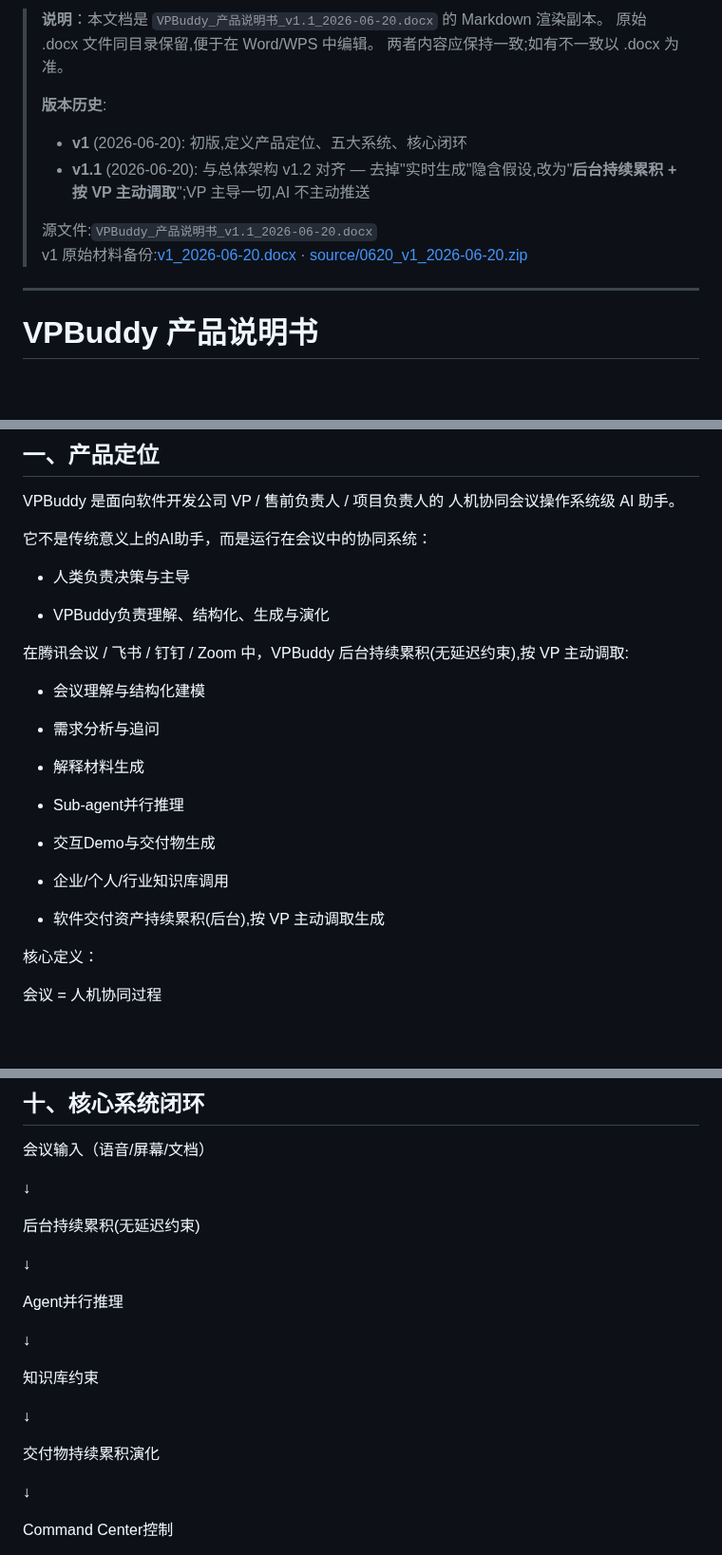
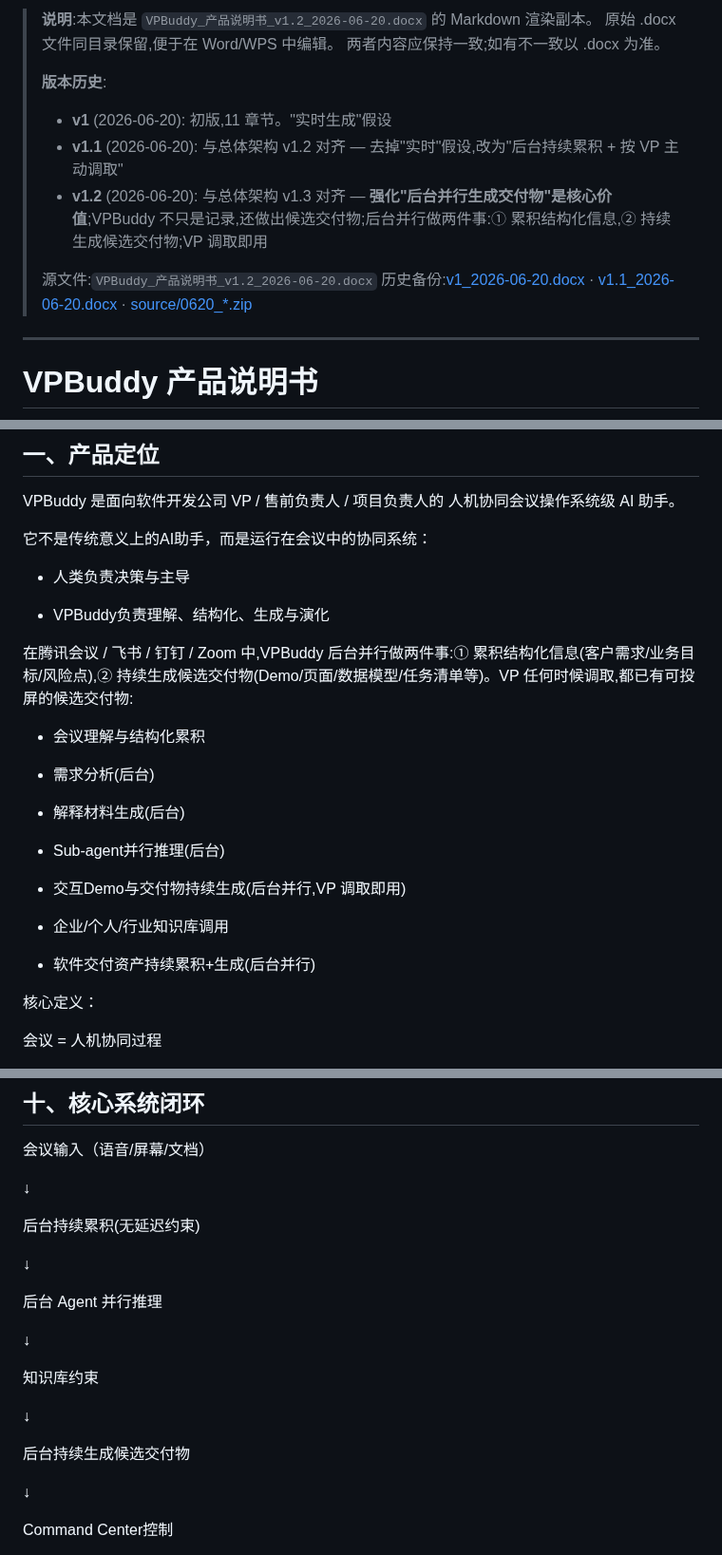
Before and after one commit to zhangsheng377/vpbuddy, a Markdown page: docs/product-spec/VPBuddy_产品说明书.md, 3 parts joined by grey strips. Shown at 95% size. Drawn GitHub-style; blank space fills up the shorter version.

Commit message:
docs: v1.3/v1.2 同步 - VPBuddy_产品说明书.md

```diff
--- a/docs/product-spec/VPBuddy_产品说明书.md
+++ b/docs/product-spec/VPBuddy_产品说明书.md
@@ -1,13 +1,14 @@
-> **说明**：本文档是 `VPBuddy_产品说明书_v1.1_2026-06-20.docx` 的 Markdown 渲染副本。
+> **说明**:本文档是 `VPBuddy_产品说明书_v1.2_2026-06-20.docx` 的 Markdown 渲染副本。
 > 原始 .docx 文件同目录保留,便于在 Word/WPS 中编辑。
 > 两者内容应保持一致;如有不一致以 .docx 为准。
 >
 > **版本历史**:
-> - **v1** (2026-06-20): 初版,定义产品定位、五大系统、核心闭环
-> - **v1.1** (2026-06-20): 与总体架构 v1.2 对齐 — 去掉"实时生成"隐含假设,改为"**后台持续累积 + 按 VP 主动调取**";VP 主导一切,AI 不主动推送
+> - **v1** (2026-06-20): 初版,11 章节。"实时生成"假设
+> - **v1.1** (2026-06-20): 与总体架构 v1.2 对齐 — 去掉"实时"假设,改为"后台持续累积 + 按 VP 主动调取"
+> - **v1.2** (2026-06-20): 与总体架构 v1.3 对齐 — **强化"后台并行生成交付物"是核心价值**;VPBuddy 不只是记录,还做出候选交付物;后台并行做两件事:① 累积结构化信息,② 持续生成候选交付物;VP 调取即用
 >
-> 源文件:`VPBuddy_产品说明书_v1.1_2026-06-20.docx`
-> v1 原始材料备份:[v1_2026-06-20.docx](VPBuddy_产品说明书_v1_2026-06-20.docx) · [source/0620_v1_2026-06-20.zip](source/0620_v1_2026-06-20.zip)
+> 源文件:`VPBuddy_产品说明书_v1.2_2026-06-20.docx`
+> 历史备份:[v1_2026-06-20.docx](VPBuddy_产品说明书_v1_2026-06-20.docx) · [v1.1_2026-06-20.docx](VPBuddy_产品说明书_v1.1_2026-06-20.docx) · [source/0620_*.zip](source/)
 
 ---
 
@@ -23,21 +24,21 @@ VPBuddy 是面向软件开发公司 VP / 售前负责人 / 项目负责人的
 
 - VPBuddy负责理解、结构化、生成与演化
 
-在腾讯会议 / 飞书 / 钉钉 / Zoom 中，VPBuddy 后台持续累积(无延迟约束),按 VP 主动调取:
+在腾讯会议 / 飞书 / 钉钉 / Zoom 中,VPBuddy 后台并行做两件事:① 累积结构化信息(客户需求/业务目标/风险点),② 持续生成候选交付物(Demo/页面/数据模型/任务清单等)。VP 任何时候调取,都已有可投屏的候选交付物:
 
-- 会议理解与结构化建模
+- 会议理解与结构化累积
 
-- 需求分析与追问
+- 需求分析(后台)
 
-- 解释材料生成
+- 解释材料生成(后台)
 
-- Sub-agent并行推理
+- Sub-agent并行推理(后台)
 
-- 交互Demo与交付物生成
+- 交互Demo与交付物持续生成(后台并行,VP 调取即用)
 
 - 企业/个人/行业知识库调用
 
-- 软件交付资产持续累积(后台),按 VP 主动调取生成
+- 软件交付资产持续累积+生成(后台并行)
 
 核心定义：
 
@@ -231,7 +232,7 @@ VP与VPBuddy唯一交互入口
 
 ↓
 
-Agent并行推理
+后台 Agent 并行推理
 
 ↓
 
@@ -239,7 +240,7 @@ Agent并行推理
 
 ↓
 
-交付物持续累积演化
+后台持续生成候选交付物
 
 ↓
 
```
Also changed, not shown: other parts of docs/product-spec/VPBuddy_产品说明书.md (+4 -4 lines).
